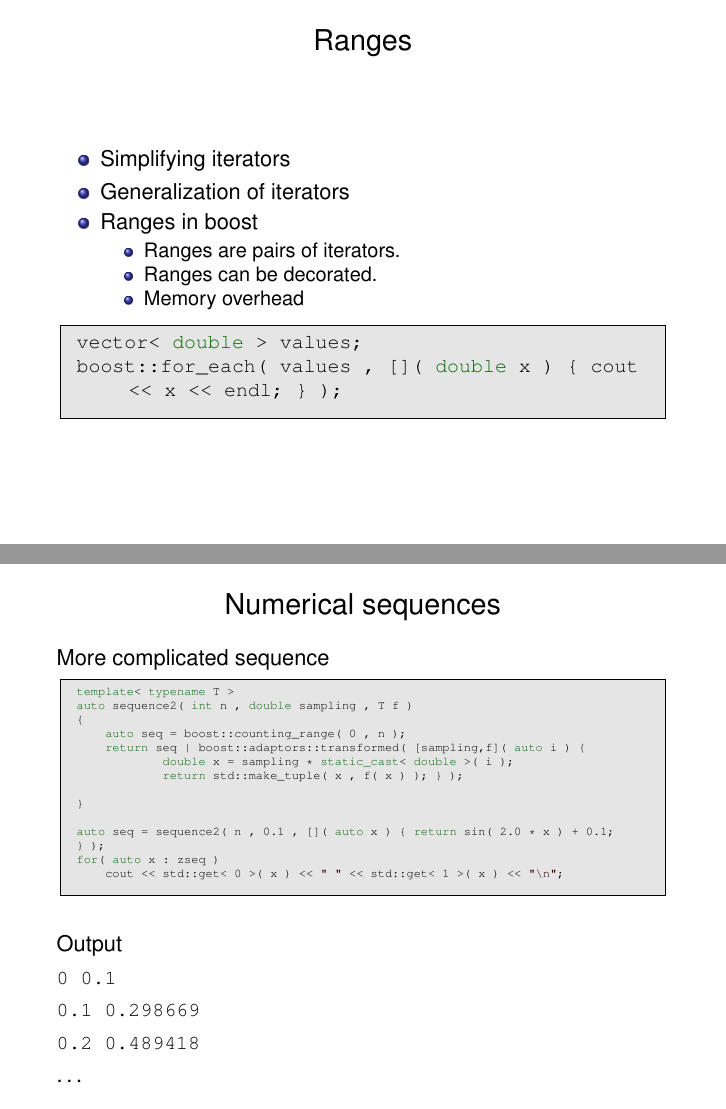
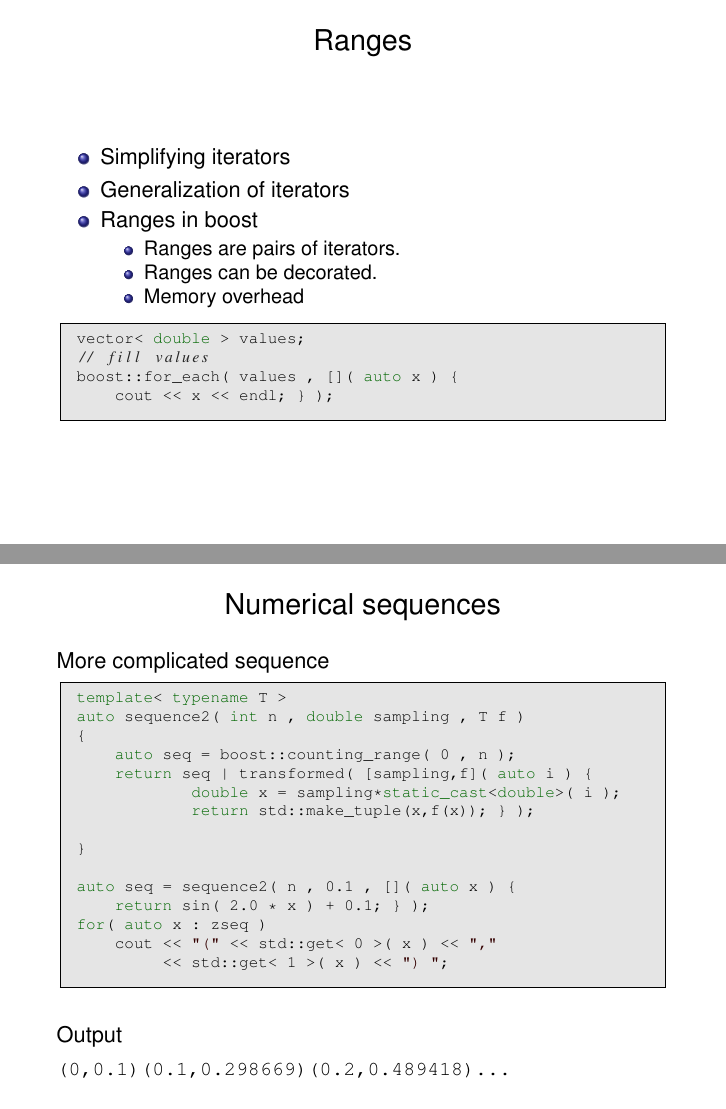
Before and after one commit to headmyshoulder/iterator-talks, LaTeX slides (2014_meetingcpp/talk.tex): pages 15 and 23 of 67 before the commit and pages 9 and 17 of 61 after it, joined at a grey line. Compiled offline with pdfLaTeX.

Commit message:
small fixed

```diff
--- a/2014_meetingcpp/talk.tex
+++ b/2014_meetingcpp/talk.tex
@@ -370,9 +370,11 @@ bool b = i < j;
   \end{itemize}
 
 
-  \begin{lstlisting}
+  \begin{lstlisting}[basicstyle=\scriptsize\ttfamily]
 vector< double > values;
-boost::for_each( values , []( double x ) { cout << x << endl; } );
+// fill values
+boost::for_each( values , []( auto x ) {
+    cout << x << endl; } );
   \end{lstlisting}
 
 
@@ -457,8 +459,7 @@ for( auto x : seq3 )
  \end{onlyenv}
   \begin{onlyenv}<4>
 Use a function:
-\begin{lstlisting}[basicstyle=\tiny\ttfamily]
+\begin{lstlisting}[basicstyle=\scriptsize\ttfamily]
 auto sequence( int n , double sampling , auto f ) {
     auto seq = boost::counting_range( 0 , n );
-    auto seq2 = seq | boost::adaptors::transformed( [sampling,f]( auto x ) {
-        return f( sampling * static_cast< double >( x ) ); } );
+    return seq | transformed( [sampling,f]( auto x ) {
@@ -468,3 +470,4 @@ auto seq = sequence(1024 ,0.1 ,[]( auto x ) return sin(2.0*x)+0.1;} );
+    return sin(2.0*x)+0.1;} );
 for( auto x : seq )
     cout << x << " ";
 \end{lstlisting}
@@ -474,31 +477,26 @@ for( auto x : seq )
  \end{onlyenv}
  \begin{onlyenv}<5>
   More complicated sequence
-\begin{lstlisting}[basicstyle=\tiny\ttfamily]
+\begin{lstlisting}[basicstyle=\scriptsize\ttfamily]
 template< typename T >
 auto sequence2( int n , double sampling , T f )
 {
     auto seq = boost::counting_range( 0 , n );
-    return seq | boost::adaptors::transformed( [sampling,f]( auto i ) {
-            double x = sampling * static_cast< double >( i );
-            return std::make_tuple( x , f( x ) ); } );
+    return seq | transformed( [sampling,f]( auto i ) {
+            double x = sampling*static_cast<double>( i );
+            return std::make_tuple(x,f(x)); } );
 
 }
 
-auto seq = sequence2( n , 0.1 , []( auto x ) { return sin( 2.0 * x ) + 0.1;
-} );
+auto seq = sequence2( n , 0.1 , []( auto x ) {
+    return sin( 2.0 * x ) + 0.1; } );
 for( auto x : zseq )
-    cout << std::get< 0 >( x ) << " " << std::get< 1 >( x ) << "\n";
+    cout << "(" << std::get< 0 >( x ) << ","
+         << std::get< 1 >( x ) << ") ";
 \end{lstlisting}
 \vspace{2ex}Output
 
-\vspace{0.5ex}\lstinline$0 0.1$
-
-\vspace{0.5ex}\lstinline$0.1 0.298669$
-
-\vspace{0.5ex}\lstinline$0.2 0.489418$
-
-\vspace{0.5ex}\dots
+\vspace{0.5ex}\lstinline$(0,0.1) (0.1,0.298669) (0.2,0.489418) ...$
  \end{onlyenv}
 \end{frame}
 
```
Also changed, not shown: 2014_meetingcpp/talk.pdf, 2014_meetingcpp/talk.tex (9 more changed lines).
